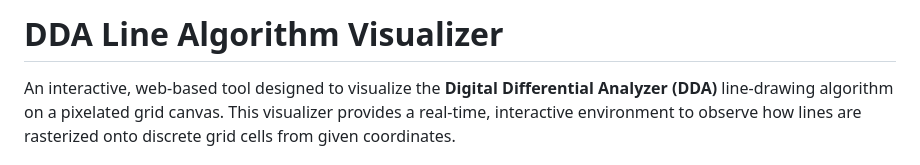
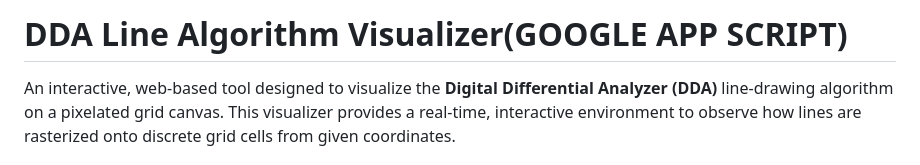
Before and after one commit to Ajaykp2006/DDA-Line-Draw, a Markdown page: README.md, the part around the change. GitHub-like rendering.

Commit message:
Update project title to include 'GOOGLE APP SCRIPT'

```diff
--- a/README.md
+++ b/README.md
@@ -1,4 +1,4 @@
-# DDA Line Algorithm Visualizer
+# DDA Line Algorithm Visualizer(GOOGLE APP SCRIPT)
 
 An interactive, web-based tool designed to visualize the **Digital Differential Analyzer (DDA)** line-drawing algorithm on a pixelated grid canvas. This visualizer provides a real-time, interactive environment to observe how lines are rasterized onto discrete grid cells from given coordinates.
 
```
